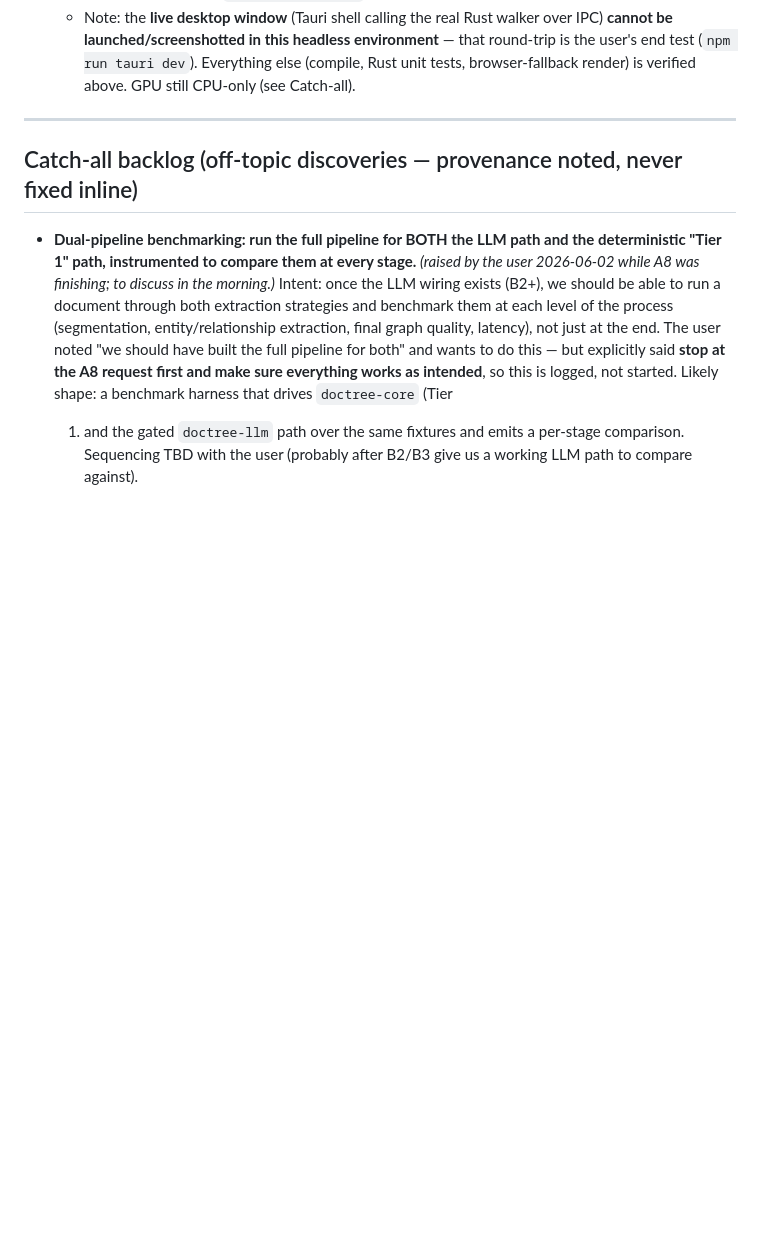
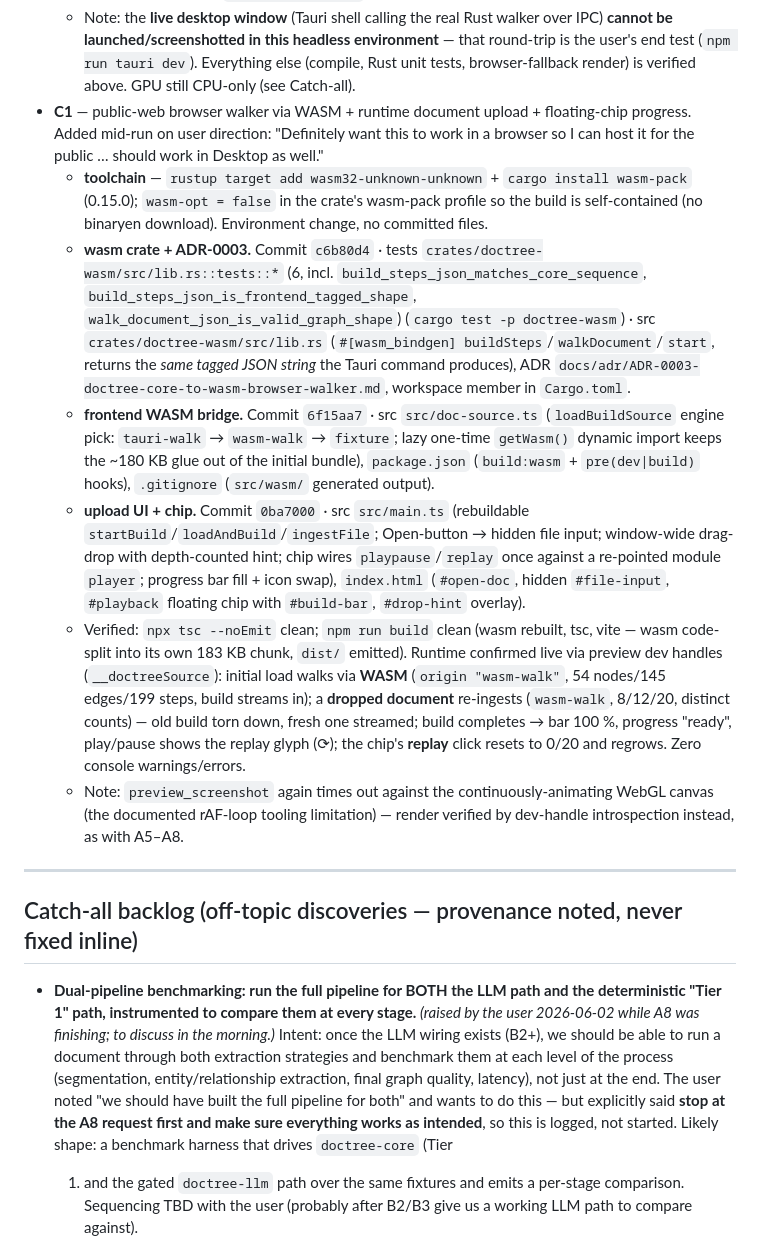
Before and after one commit to traviswinegar/human-document-tree-visualizer, a Markdown page: BUILD_LOG.md, the part around one of its changes. GitHub-like rendering; blank space fills up the shorter version.

```diff
--- a/BUILD_LOG.md
+++ b/BUILD_LOG.md
@@ -143,6 +154,13 @@ grammar actually compiles (watch the ~5-alternative ceiling on `nodekind`/
   - **(2/3)** Tauri app crate + bridge. Commit `0f6db4f` · tests `src-tauri/src/lib.rs::tests::*` (7, incl. `walk_params_*`, `walk_document_is_deterministic`, `build_steps_account_for_exactly_the_graph`, `build_steps_serialize_to_frontend_tagged_shape`) (`cargo test -p doctree-tauri`) · src `src-tauri/src/lib.rs` (`walk_document_impl`/`build_steps_impl` + `#[tauri::command]` `walk_document`/`build_steps`, `WalkParams`→`WalkOptions`, `run()`), `src-tauri/src/main.rs` (launcher), `src-tauri/tauri.conf.json` (id `games.milsoft.doctree`, frontendDist `../dist`), `src-tauri/capabilities/default.json` (`core:default`), `src/doc-source.ts` (Tauri live-walk vs browser-fixture fallback), `src/main.ts` (async `initBuild`).
   - Verified: `cargo check -p doctree-tauri` clean (34 s, MSVC 14.50 — the Tauri dep tree builds fine; the toolchain failures are CUDA/Vulkan-specific, not general MSVC); full workspace **48 tests green with ZERO native deps** (core 34 + integration 2 + llm 5 + tauri 7); `npm run build` (tsc + vite) clean, `dist/` emitted for `generate_context!`; browser fixture fallback renders + animates live via dev handles (`__doctreeSource.origin === "fixture"`, 13 nodes/18 edges/31 steps, build grew to 13/31, `isTauri === false`).
   - Note: the **live desktop window** (Tauri shell calling the real Rust walker over IPC) **cannot be launched/screenshotted in this headless environment** — that round-trip is the user's end test (`npm run tauri dev`). Everything else (compile, Rust unit tests, browser-fallback render) is verified above. GPU still CPU-only (see Catch-all).
+- **C1** — public-web browser walker via WASM + runtime document upload + floating-chip progress. Added mid-run on user direction: "Definitely want this to work in a browser so I can host it for the public … should work in Desktop as well."
+  - **toolchain** — `rustup target add wasm32-unknown-unknown` + `cargo install wasm-pack` (0.15.0); `wasm-opt = false` in the crate's wasm-pack profile so the build is self-contained (no binaryen download). Environment change, no committed files.
+  - **wasm crate + ADR-0003.** Commit `c6b80d4` · tests `crates/doctree-wasm/src/lib.rs::tests::*` (6, incl. `build_steps_json_matches_core_sequence`, `build_steps_json_is_frontend_tagged_shape`, `walk_document_json_is_valid_graph_shape`) (`cargo test -p doctree-wasm`) · src `crates/doctree-wasm/src/lib.rs` (`#[wasm_bindgen] buildSteps`/`walkDocument`/`start`, returns the *same tagged JSON string* the Tauri command produces), ADR `docs/adr/ADR-0003-doctree-core-to-wasm-browser-walker.md`, workspace member in `Cargo.toml`.
+  - **frontend WASM bridge.** Commit `6f15aa7` · src `src/doc-source.ts` (`loadBuildSource` engine pick: `tauri-walk` → `wasm-walk` → `fixture`; lazy one-time `getWasm()` dynamic import keeps the ~180 KB glue out of the initial bundle), `package.json` (`build:wasm` + `pre(dev|build)` hooks), `.gitignore` (`src/wasm/` generated output).
+  - **upload UI + chip.** Commit `0ba7000` · src `src/main.ts` (rebuildable `startBuild`/`loadAndBuild`/`ingestFile`; Open-button → hidden file input; window-wide drag-drop with depth-counted hint; chip wires `playpause`/`replay` once against a re-pointed module `player`; progress bar fill + icon swap), `index.html` (`#open-doc`, hidden `#file-input`, `#playback` floating chip with `#build-bar`, `#drop-hint` overlay).
+  - Verified: `npx tsc --noEmit` clean; `npm run build` clean (wasm rebuilt, tsc, vite — wasm code-split into its own 183 KB chunk, `dist/` emitted). Runtime confirmed live via preview dev handles (`__doctreeSource`): initial load walks via **WASM** (`origin "wasm-walk"`, 54 nodes/145 edges/199 steps, build streams in); a **dropped document** re-ingests (`wasm-walk`, 8/12/20, distinct counts) — old build torn down, fresh one streamed; build completes → bar 100 %, progress "ready", play/pause shows the replay glyph (⟳); the chip's **replay** click resets to 0/20 and regrows. Zero console warnings/errors.
+  - Note: `preview_screenshot` again times out against the continuously-animating WebGL canvas (the documented rAF-loop tooling limitation) — render verified by dev-handle introspection instead, as with A5–A8.
 
 ---
 
```
Also changed, not shown: other parts of BUILD_LOG.md (+12 -1 lines).
